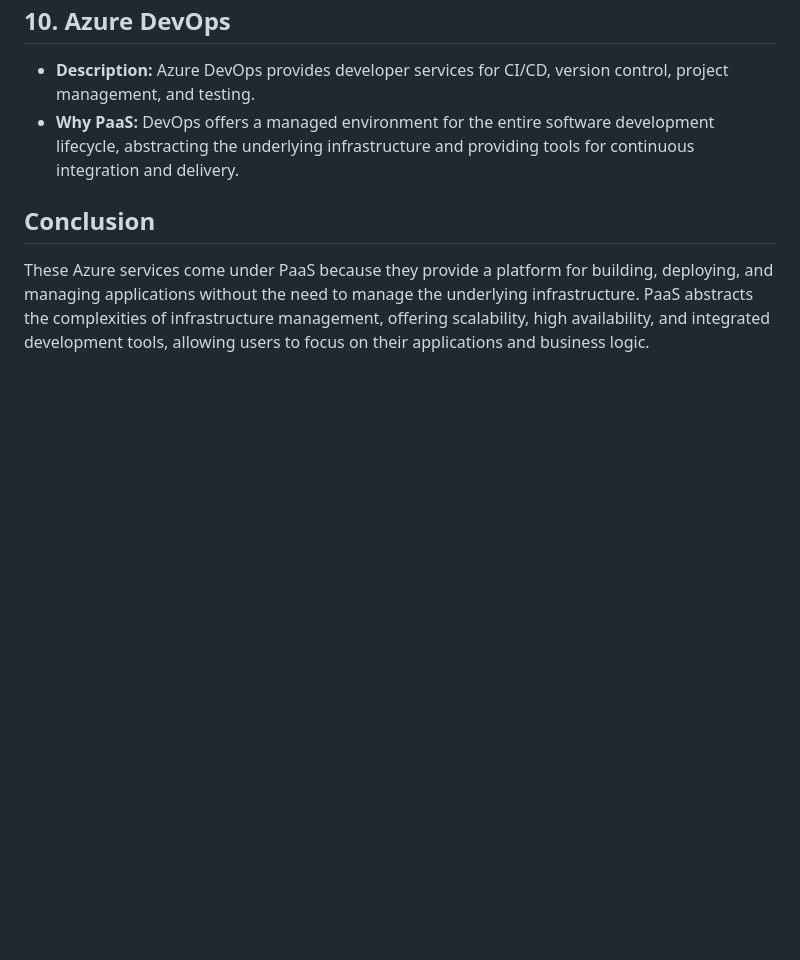
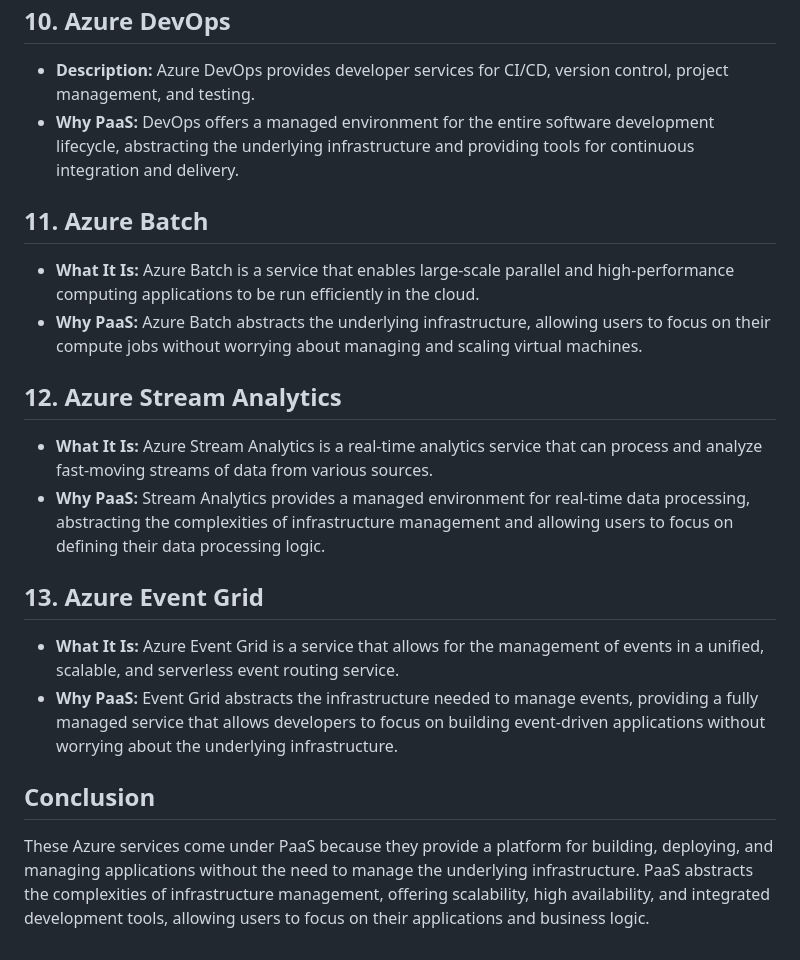
Before and after one commit to Avesh-code/collab_group, a Markdown page: Paas.md, the part around the change. Rendered like a GitHub page; blank space fills up the shorter version.

```diff
--- a/Paas.md
+++ b/Paas.md
@@ -40,5 +40,17 @@
 - **Description:** Azure DevOps provides developer services for CI/CD, version control, project management, and testing.
 - **Why PaaS:** DevOps offers a managed environment for the entire software development lifecycle, abstracting the underlying infrastructure and providing tools for continuous integration and delivery.
 
+## 11. Azure Batch
+- **What It Is:** Azure Batch is a service that enables large-scale parallel and high-performance computing applications to be run efficiently in the cloud.
+- **Why PaaS:** Azure Batch abstracts the underlying infrastructure, allowing users to focus on their compute jobs without worrying about managing and scaling virtual machines.
+
+## 12. Azure Stream Analytics
+- **What It Is:** Azure Stream Analytics is a real-time analytics service that can process and analyze fast-moving streams of data from various sources.
+- **Why PaaS:** Stream Analytics provides a managed environment for real-time data processing, abstracting the complexities of infrastructure management and allowing users to focus on defining their data processing logic.
+
+## 13. Azure Event Grid
+- **What It Is:** Azure Event Grid is a service that allows for the management of events in a unified, scalable, and serverless event routing service.
+- **Why PaaS:** Event Grid abstracts the infrastructure needed to manage events, providing a fully managed service that allows developers to focus on building event-driven applications without worrying about the underlying infrastructure.
+
 ## Conclusion
 These Azure services come under PaaS because they provide a platform for building, deploying, and managing applications without the need to manage the underlying infrastructure. PaaS abstracts the complexities of infrastructure management, offering scalability, high availability, and integrated development tools, allowing users to focus on their applications and business logic.
```
